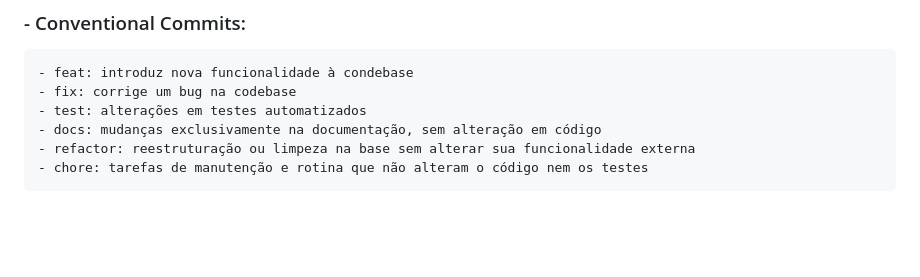
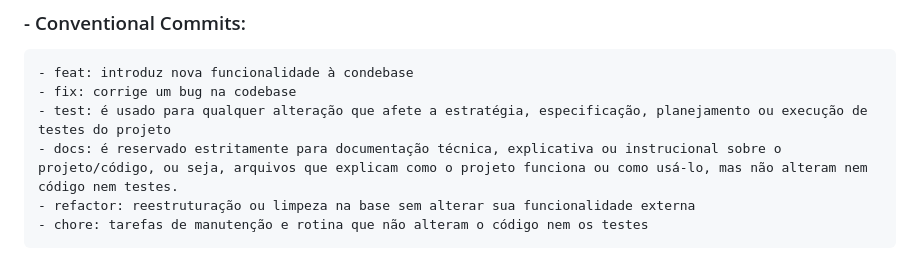
Before and after one commit to higorq11-png/teste-verzel-QA, a Markdown page: README.md, the part around the change. GitHub-like rendering; blank space fills up the shorter version.

Commit message:
docs(readme): alterações nas definições dos conventional commits

```diff
--- a/README.md
+++ b/README.md
@@ -94,7 +94,7 @@ O Playwright abrirá o relatório HTML no navegador, permitindo consultar os res
 ### - Conventional Commits:
     - feat: introduz nova funcionalidade à condebase
     - fix: corrige um bug na codebase
-    - test: alterações em testes automatizados
-    - docs: mudanças exclusivamente na documentação, sem alteração em código
+    - test: é usado para qualquer alteração que afete a estratégia, especificação, planejamento ou execução de testes do projeto
+    - docs: é reservado estritamente para documentação técnica, explicativa ou instrucional sobre o projeto/código, ou seja, arquivos que explicam como o projeto funciona ou como usá-lo, mas não alteram nem código nem testes.
     - refactor: reestruturação ou limpeza na base sem alterar sua funcionalidade externa
     - chore: tarefas de manutenção e rotina que não alteram o código nem os testes
```
